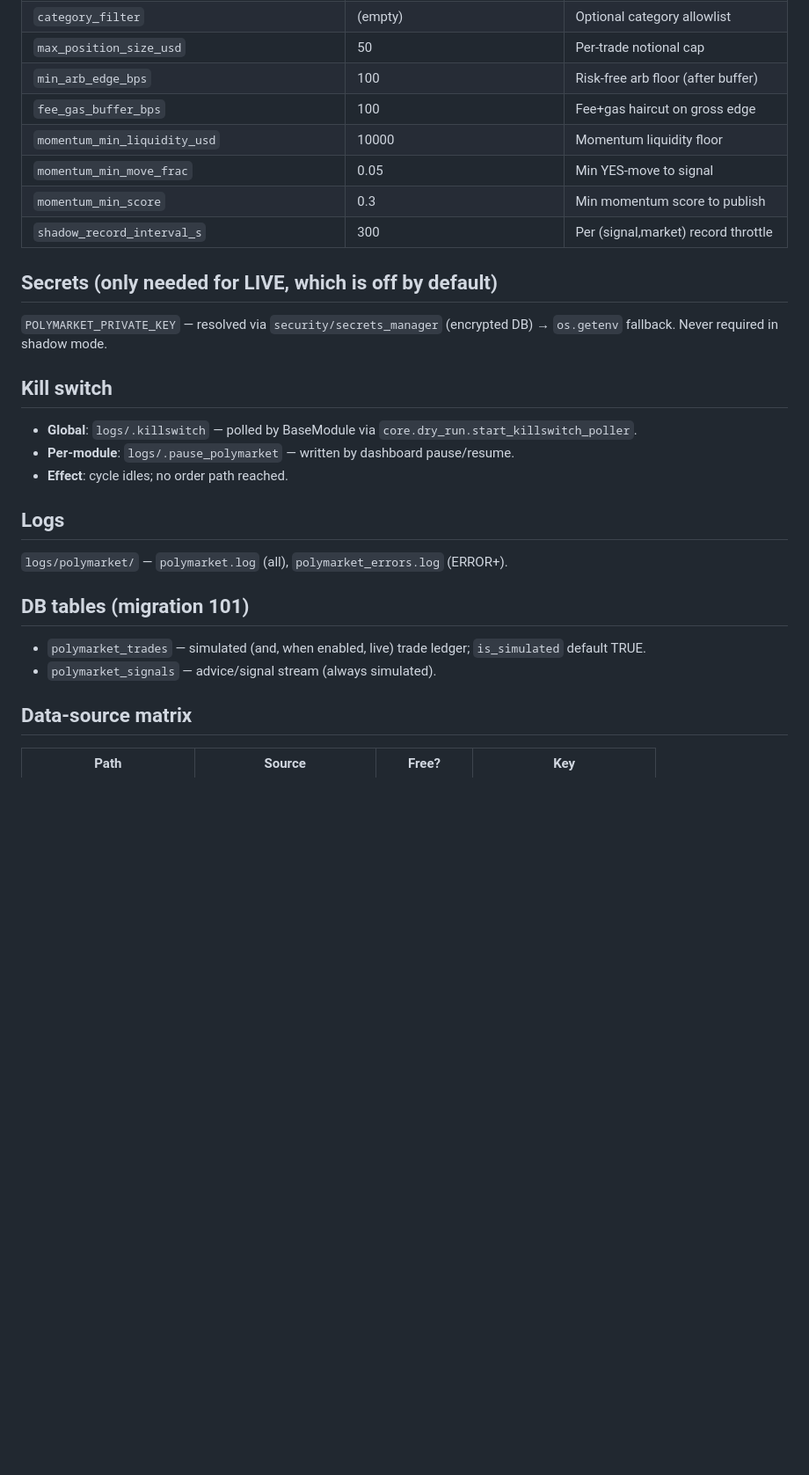
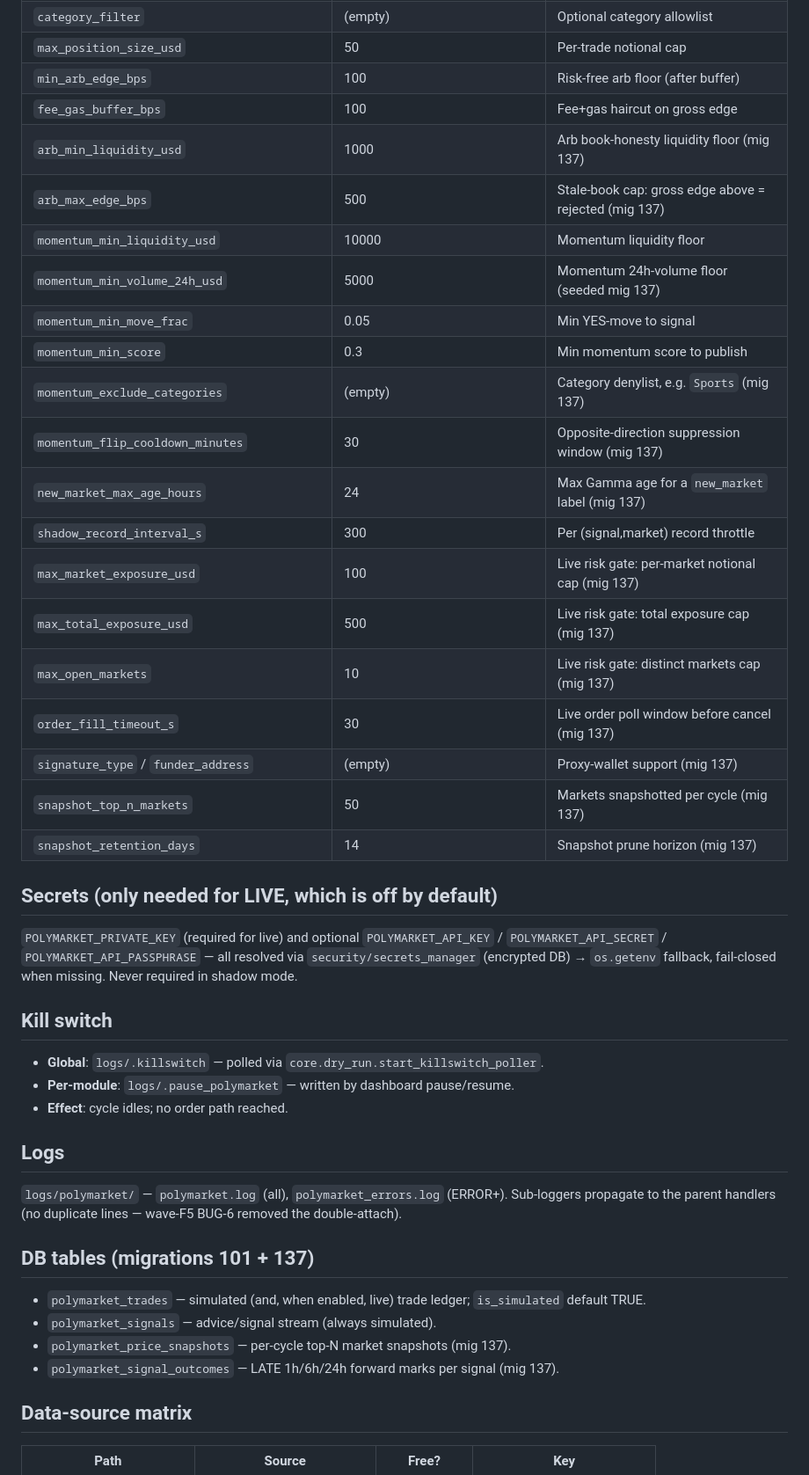
Before and after one commit to alioanka/claudedex, a Markdown page: modules/polymarket/CLAUDE.md, the part around one of its changes. Shown at 88% size. GitHub-like rendering; blank space fills up the shorter version.

```diff
--- a/modules/polymarket/CLAUDE.md
+++ b/modules/polymarket/CLAUDE.md
@@ -47,26 +91,45 @@ fail-soft (missing dep → live path unavailable, shadow continues).
 | `max_position_size_usd` | 50 | Per-trade notional cap |
 | `min_arb_edge_bps` | 100 | Risk-free arb floor (after buffer) |
 | `fee_gas_buffer_bps` | 100 | Fee+gas haircut on gross edge |
+| `arb_min_liquidity_usd` | 1000 | Arb book-honesty liquidity floor (mig 137) |
+| `arb_max_edge_bps` | 500 | Stale-book cap: gross edge above = rejected (mig 137) |
 | `momentum_min_liquidity_usd` | 10000 | Momentum liquidity floor |
+| `momentum_min_volume_24h_usd` | 5000 | Momentum 24h-volume floor (seeded mig 137) |
 | `momentum_min_move_frac` | 0.05 | Min YES-move to signal |
 | `momentum_min_score` | 0.3 | Min momentum score to publish |
+| `momentum_exclude_categories` | (empty) | Category denylist, e.g. `Sports` (mig 137) |
+| `momentum_flip_cooldown_minutes` | 30 | Opposite-direction suppression window (mig 137) |
+| `new_market_max_age_hours` | 24 | Max Gamma age for a `new_market` label (mig 137) |
 | `shadow_record_interval_s` | 300 | Per (signal,market) record throttle |
+| `max_market_exposure_usd` | 100 | Live risk gate: per-market notional cap (mig 137) |
+| `max_total_exposure_usd` | 500 | Live risk gate: total exposure cap (mig 137) |
+| `max_open_markets` | 10 | Live risk gate: distinct markets cap (mig 137) |
+| `order_fill_timeout_s` | 30 | Live order poll window before cancel (mig 137) |
+| `signature_type` / `funder_address` | (empty) | Proxy-wallet support (mig 137) |
+| `snapshot_top_n_markets` | 50 | Markets snapshotted per cycle (mig 137) |
+| `snapshot_retention_days` | 14 | Snapshot prune horizon (mig 137) |
 
 ## Secrets (only needed for LIVE, which is off by default)
-`POLYMARKET_PRIVATE_KEY` — resolved via `security/secrets_manager` (encrypted DB)
-→ `os.getenv` fallback. Never required in shadow mode.
+`POLYMARKET_PRIVATE_KEY` (required for live) and optional
+`POLYMARKET_API_KEY` / `POLYMARKET_API_SECRET` / `POLYMARKET_API_PASSPHRASE` —
+all resolved via `security/secrets_manager` (encrypted DB) → `os.getenv`
+fallback, fail-closed when missing. Never required in shadow mode.
 
 ## Kill switch
-- **Global**: `logs/.killswitch` — polled by BaseModule via `core.dry_run.start_killswitch_poller`.
+- **Global**: `logs/.killswitch` — polled via `core.dry_run.start_killswitch_poller`.
 - **Per-module**: `logs/.pause_polymarket` — written by dashboard pause/resume.
 - **Effect**: cycle idles; no order path reached.
 
 ## Logs
 `logs/polymarket/` — `polymarket.log` (all), `polymarket_errors.log` (ERROR+).
+Sub-loggers propagate to the parent handlers (no duplicate lines — wave-F5
+BUG-6 removed the double-attach).
 
-## DB tables (migration 101)
+## DB tables (migrations 101 + 137)
 - `polymarket_trades` — simulated (and, when enabled, live) trade ledger; `is_simulated` default TRUE.
 - `polymarket_signals` — advice/signal stream (always simulated).
+- `polymarket_price_snapshots` — per-cycle top-N market snapshots (mig 137).
+- `polymarket_signal_outcomes` — LATE 1h/6h/24h forward marks per signal (mig 137).
 
 ## Data-source matrix
 | Path | Source | Free? | Key |
```
Also changed, not shown: other parts of modules/polymarket/CLAUDE.md (+71 -16 lines).
